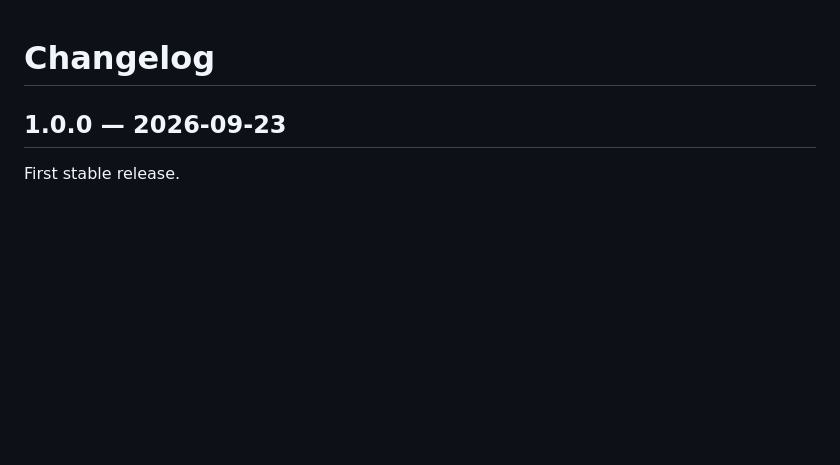
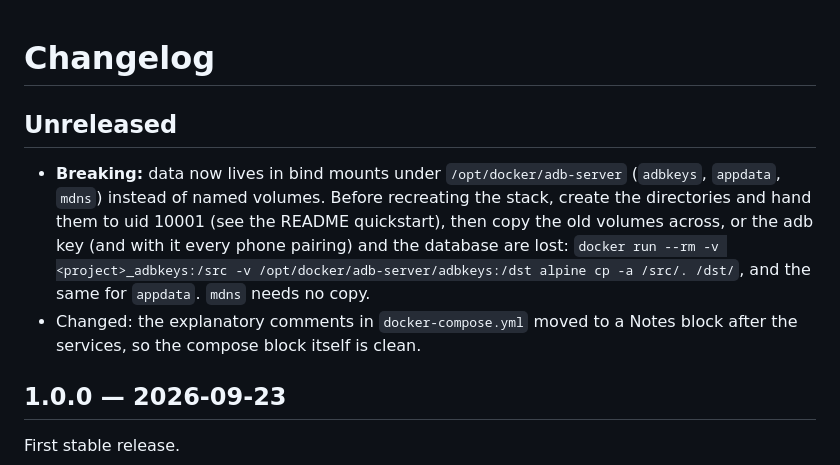
Before and after one commit to darthrater78/adb-server, a Markdown page: CHANGELOG.md, the part around the change. Rendered like a GitHub page; blank space fills up the shorter version.

Commit message:
docs(changelog): note the bind-mount move and how to migrate
Co-Authored-By: Claude Opus 5.5 <noreply@anthropic.com>
Claude-Session: https://claude.ai/code/session_01K5dXjFRVKBquurMwNnsEwP

```diff
--- a/CHANGELOG.md
+++ b/CHANGELOG.md
@@ -1,4 +1,16 @@
 # Changelog
+
+## Unreleased
+
+- **Breaking:** data now lives in bind mounts under `/opt/docker/adb-server`
+  (`adbkeys`, `appdata`, `mdns`) instead of named volumes. Before recreating
+  the stack, create the directories and hand them to uid 10001 (see the README
+  quickstart), then copy the old volumes across, or the adb key (and with it
+  every phone pairing) and the database are lost:
+  `docker run --rm -v <project>_adbkeys:/src -v /opt/docker/adb-server/adbkeys:/dst alpine cp -a /src/. /dst/`,
+  and the same for `appdata`. `mdns` needs no copy.
+- Changed: the explanatory comments in `docker-compose.yml` moved to a Notes
+  block after the services, so the compose block itself is clean.
 
 ## 1.0.0 — 2026-09-23
 
```
